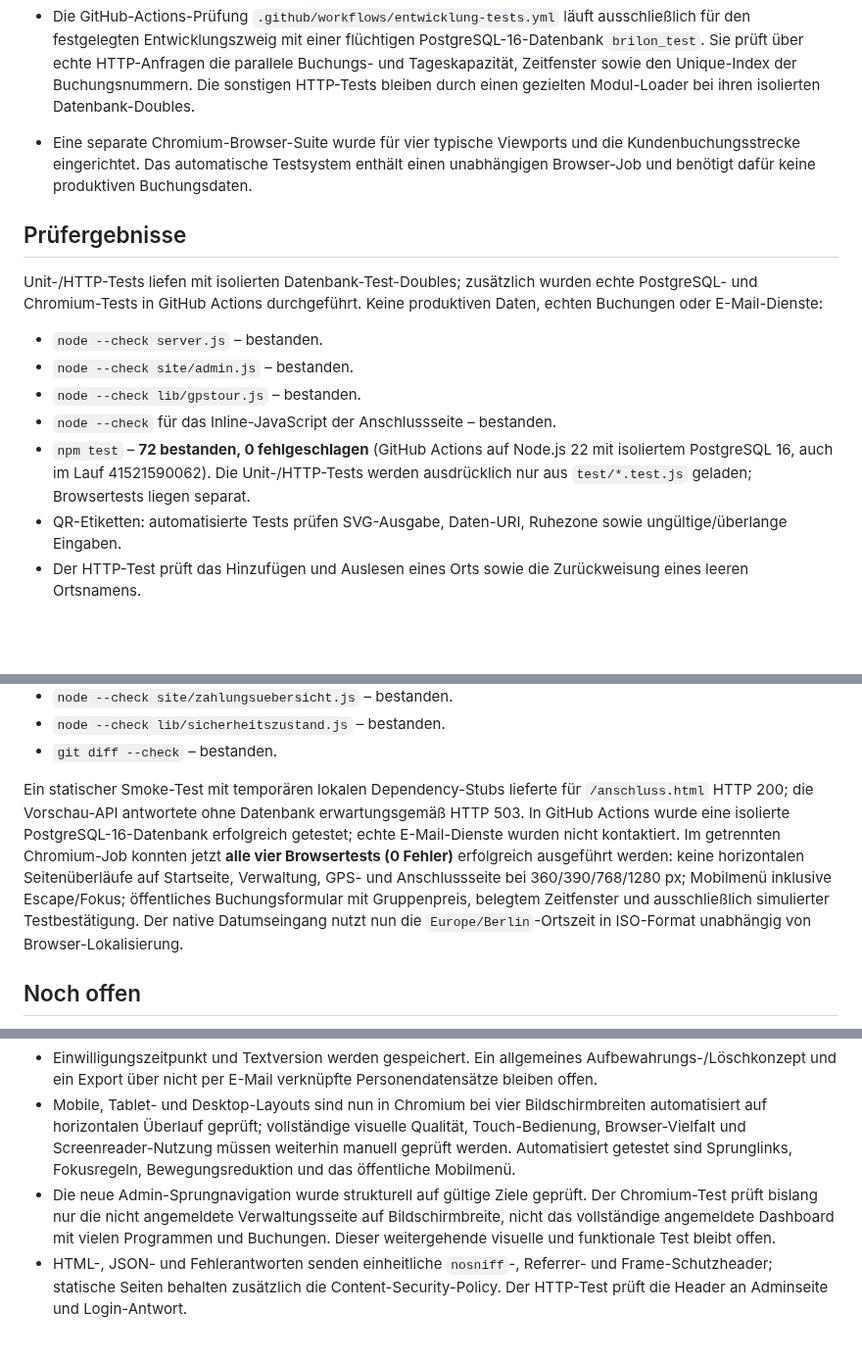
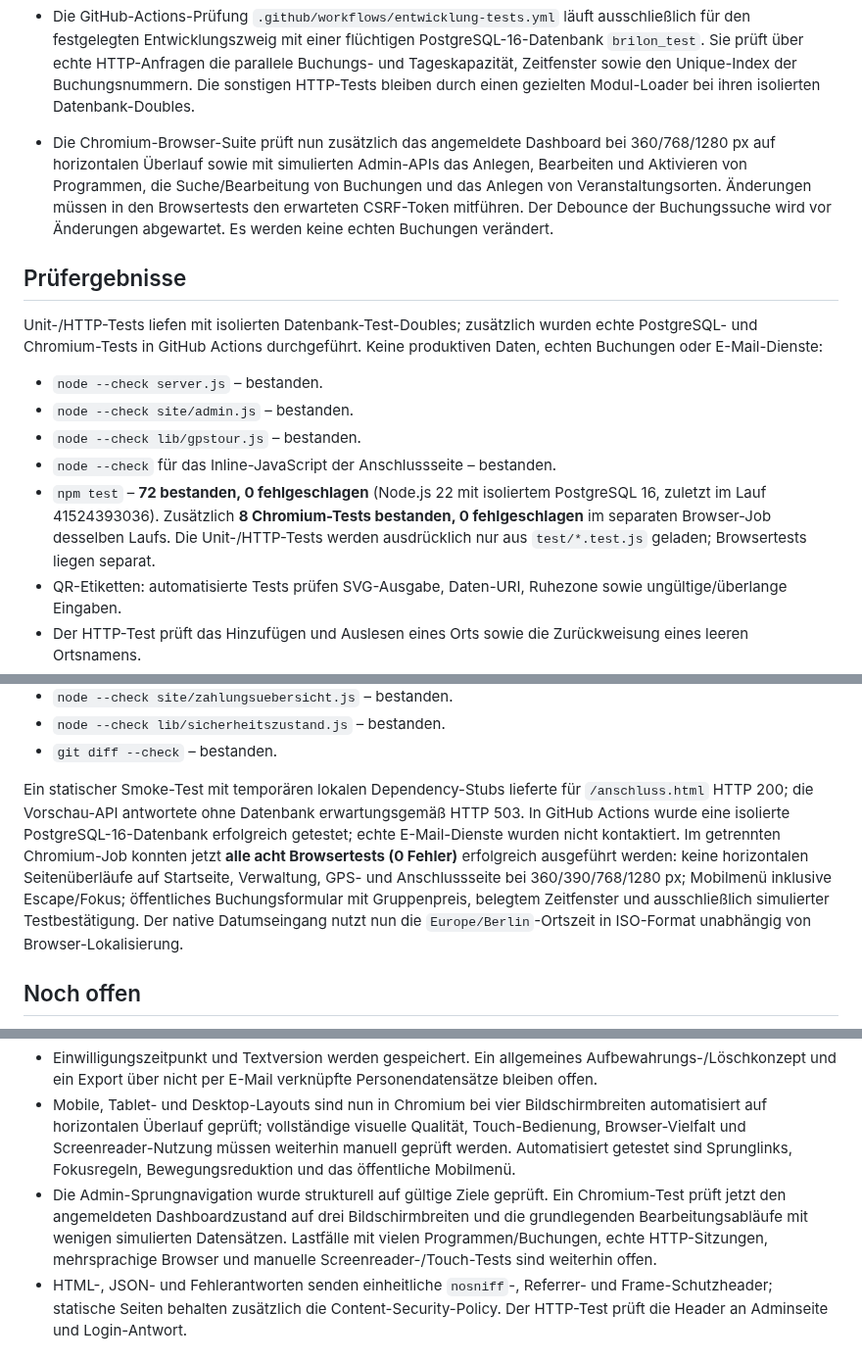
Before and after one commit to MarcoFruedrich/klettern-brilon-neu, a Markdown page: docs/STATUS-ENTWICKLUNG.md, 3 parts joined by grey strips. Shown at 98% size. GitHub-like rendering; blank space fills up the shorter version.

Commit message:
docs: record 72 server and eight browser tests with honest integration limits

```diff
--- a/docs/STATUS-ENTWICKLUNG.md
+++ b/docs/STATUS-ENTWICKLUNG.md
@@ -74,7 +74,7 @@ Arbeitszweig: `entwicklung/phase-1-buchungen-sonderangebote-gps`
 - Die GitHub-Actions-Prüfung `.github/workflows/entwicklung-tests.yml` läuft ausschließlich für den festgelegten Entwicklungszweig mit einer flüchtigen PostgreSQL-16-Datenbank `brilon_test`. Sie prüft über echte HTTP-Anfragen die parallele Buchungs- und Tageskapazität, Zeitfenster sowie den Unique-Index der Buchungsnummern. Die sonstigen HTTP-Tests bleiben durch einen gezielten Modul-Loader bei ihren isolierten Datenbank-Doubles.
 
 
-- Eine separate Chromium-Browser-Suite wurde für vier typische Viewports und die Kundenbuchungsstrecke eingerichtet. Das automatische Testsystem enthält einen unabhängigen Browser-Job und benötigt dafür keine produktiven Buchungsdaten.
+- Die Chromium-Browser-Suite prüft nun zusätzlich das angemeldete Dashboard bei 360/768/1280 px auf horizontalen Überlauf sowie mit simulierten Admin-APIs das Anlegen, Bearbeiten und Aktivieren von Programmen, die Suche/Bearbeitung von Buchungen und das Anlegen von Veranstaltungsorten. Änderungen müssen in den Browsertests den erwarteten CSRF-Token mitführen. Der Debounce der Buchungssuche wird vor Änderungen abgewartet. Es werden keine echten Buchungen verändert.
 
 ## Prüfergebnisse
 
@@ -84,7 +84,7 @@ Unit-/HTTP-Tests liefen mit isolierten Datenbank-Test-Doubles; zusätzlich wurde
 - `node --check site/admin.js` – bestanden.
 - `node --check lib/gpstour.js` – bestanden.
 - `node --check` für das Inline-JavaScript der Anschlussseite – bestanden.
-- `npm test` – **72 bestanden, 0 fehlgeschlagen** (GitHub Actions auf Node.js 22 mit isoliertem PostgreSQL 16, auch im Lauf 41521590062). Die Unit-/HTTP-Tests werden ausdrücklich nur aus `test/*.test.js` geladen; Browsertests liegen separat.
+- `npm test` – **72 bestanden, 0 fehlgeschlagen** (Node.js 22 mit isoliertem PostgreSQL 16, zuletzt im Lauf 41524393036). Zusätzlich **8 Chromium-Tests bestanden, 0 fehlgeschlagen** im separaten Browser-Job desselben Laufs. Die Unit-/HTTP-Tests werden ausdrücklich nur aus `test/*.test.js` geladen; Browsertests liegen separat.
 - QR-Etiketten: automatisierte Tests prüfen SVG-Ausgabe, Daten-URI, Ruhezone sowie ungültige/überlange Eingaben.
 - Der HTTP-Test prüft das Hinzufügen und Auslesen eines Orts sowie die Zurückweisung eines leeren Ortsnamens.
 - Der HTTP-Test weist eine alte GPS-Gästelisten-Einwilligungsversion zurück, prüft die aktuelle Version in der geschützten Verwaltung und stellt sicher, dass sie nicht in der öffentlichen Liste erscheint.
@@ -100,7 +100,7 @@ Unit-/HTTP-Tests liefen mit isolierten Datenbank-Test-Doubles; zusätzlich wurde
 - `node --check lib/sicherheitszustand.js` – bestanden.
 - `git diff --check` – bestanden.
 
-Ein statischer Smoke-Test mit temporären lokalen Dependency-Stubs lieferte für `/anschluss.html` HTTP 200; die Vorschau-API antwortete ohne Datenbank erwartungsgemäß HTTP 503. In GitHub Actions wurde eine isolierte PostgreSQL-16-Datenbank erfolgreich getestet; echte E-Mail-Dienste wurden nicht kontaktiert. Im getrennten Chromium-Job konnten jetzt **alle vier Browsertests (0 Fehler)** erfolgreich ausgeführt werden: keine horizontalen Seitenüberläufe auf Startseite, Verwaltung, GPS- und Anschlussseite bei 360/390/768/1280 px; Mobilmenü inklusive Escape/Fokus; öffentliches Buchungsformular mit Gruppenpreis, belegtem Zeitfenster und ausschließlich simulierter Testbestätigung. Der native Datumseingang nutzt nun die `Europe/Berlin`-Ortszeit in ISO-Format unabhängig von Browser-Lokalisierung.
+Ein statischer Smoke-Test mit temporären lokalen Dependency-Stubs lieferte für `/anschluss.html` HTTP 200; die Vorschau-API antwortete ohne Datenbank erwartungsgemäß HTTP 503. In GitHub Actions wurde eine isolierte PostgreSQL-16-Datenbank erfolgreich getestet; echte E-Mail-Dienste wurden nicht kontaktiert. Im getrennten Chromium-Job konnten jetzt **alle acht Browsertests (0 Fehler)** erfolgreich ausgeführt werden: keine horizontalen Seitenüberläufe auf Startseite, Verwaltung, GPS- und Anschlussseite bei 360/390/768/1280 px; Mobilmenü inklusive Escape/Fokus; öffentliches Buchungsformular mit Gruppenpreis, belegtem Zeitfenster und ausschließlich simulierter Testbestätigung. Der native Datumseingang nutzt nun die `Europe/Berlin`-Ortszeit in ISO-Format unabhängig von Browser-Lokalisierung.
 
 ## Noch offen
 
@@ -114,7 +114,7 @@ Ein statischer Smoke-Test mit temporären lokalen Dependency-Stubs lieferte für
 - Datenschutz- und Löschkonzept sowie verbindliche Bedingungen sind noch zu entwickeln und fachlich zu prüfen. Der Export gruppiert nach exakt übereinstimmender Kontakt-E-Mail; ein abweichender oder falsch eingetragener Kontakt wird dadurch nicht zusammengeführt.
 - Einwilligungszeitpunkt und Textversion werden gespeichert. Ein allgemeines Aufbewahrungs-/Löschkonzept und ein Export über nicht per E-Mail verknüpfte Personendatensätze bleiben offen.
 - Mobile, Tablet- und Desktop-Layouts sind nun in Chromium bei vier Bildschirmbreiten automatisiert auf horizontalen Überlauf geprüft; vollständige visuelle Qualität, Touch-Bedienung, Browser-Vielfalt und Screenreader-Nutzung müssen weiterhin manuell geprüft werden. Automatisiert getestet sind Sprunglinks, Fokusregeln, Bewegungsreduktion und das öffentliche Mobilmenü.
-- Die neue Admin-Sprungnavigation wurde strukturell auf gültige Ziele geprüft. Der Chromium-Test prüft bislang nur die nicht angemeldete Verwaltungsseite auf Bildschirmbreite, nicht das vollständige angemeldete Dashboard mit vielen Programmen und Buchungen. Dieser weitergehende visuelle und funktionale Test bleibt offen.
+- Die Admin-Sprungnavigation wurde strukturell auf gültige Ziele geprüft. Ein Chromium-Test prüft jetzt den angemeldeten Dashboardzustand auf drei Bildschirmbreiten und die grundlegenden Bearbeitungsabläufe mit wenigen simulierten Datensätzen. Lastfälle mit vielen Programmen/Buchungen, echte HTTP-Sitzungen, mehrsprachige Browser und manuelle Screenreader-/Touch-Tests sind weiterhin offen.
 - HTML-, JSON- und Fehlerantworten senden einheitliche `nosniff`-, Referrer- und Frame-Schutzheader; statische Seiten behalten zusätzlich die Content-Security-Policy. Der HTTP-Test prüft die Header an Adminseite und Login-Antwort.
 
 ## Nutzung der bestehenden Verwaltung
```
